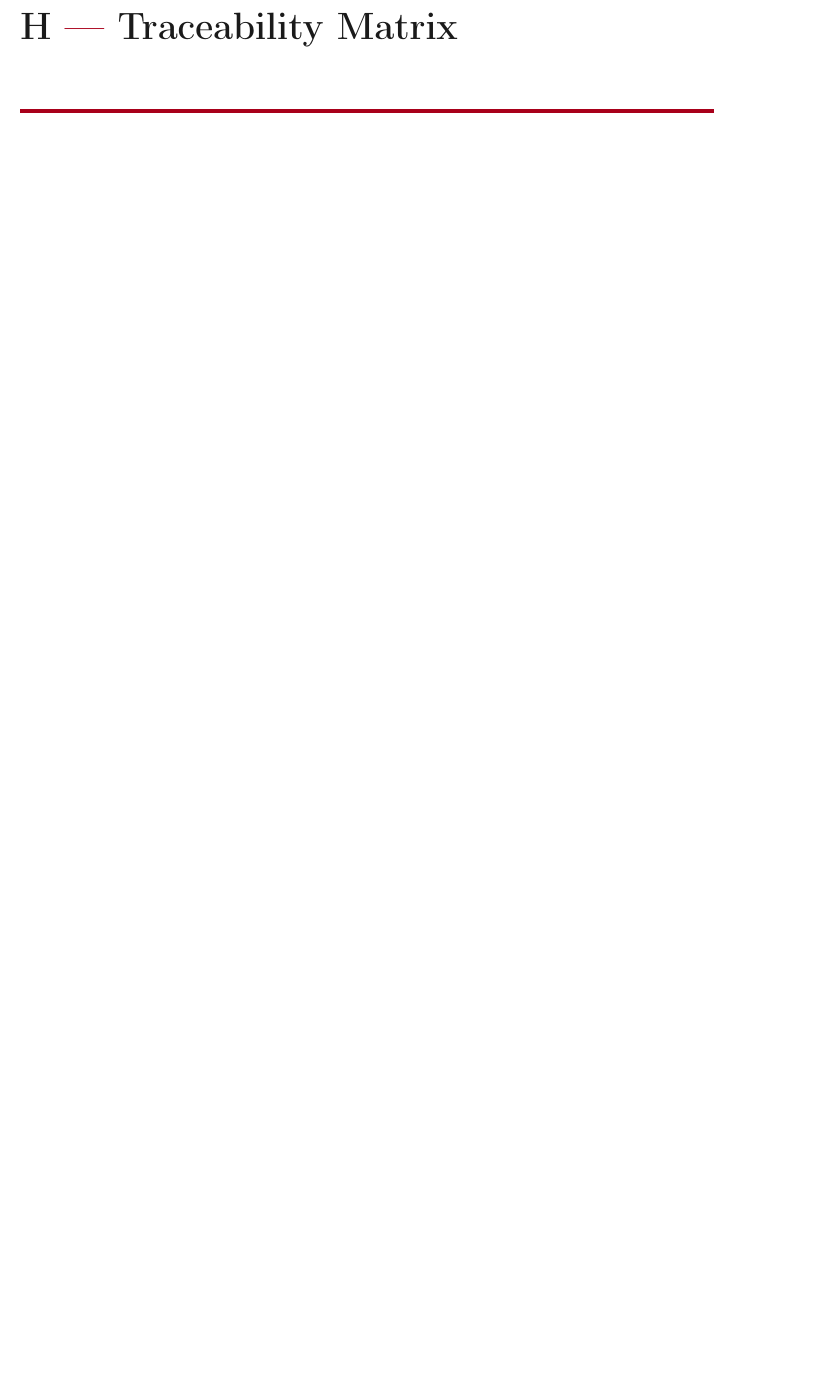
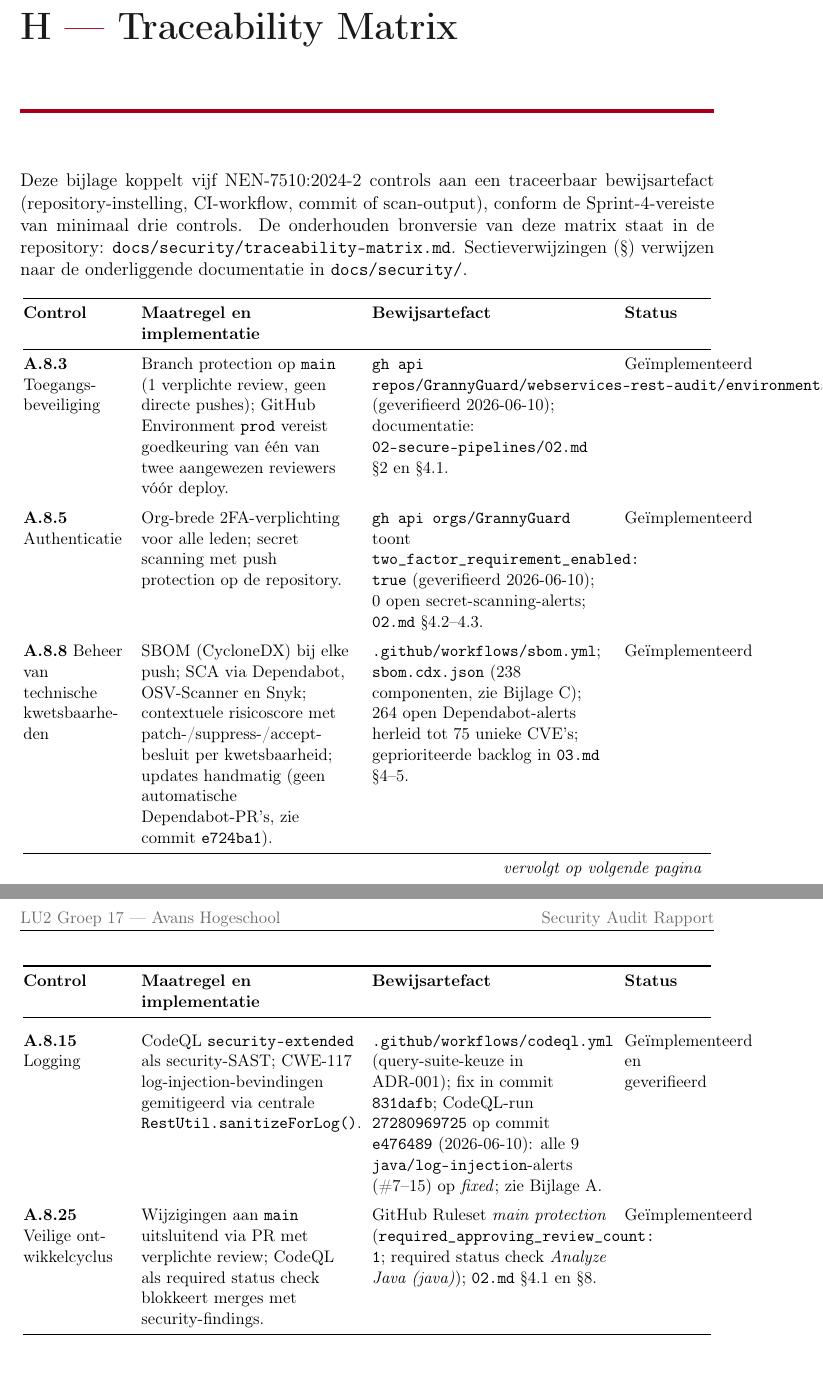
Before and after one commit to GrannyGuard/webservices-rest-audit, a LaTeX document (docs/security/audit-rapport/latex/main.tex): part of page 16 of 16 before the commit and two parts of pages 16 and 17 of 17 after it, the two joined at a grey line, cut so that both start at the same text, the shorter picture padded with empty space. Compiled offline with pdfLaTeX.

Commit message:
docs(audit): fill traceability matrix into Bijlage H, reference from Normenkader (#88)

```diff
--- a/docs/security/audit-rapport/latex/main.tex
+++ b/docs/security/audit-rapport/latex/main.tex
@@ -353,4 +358,83 @@
 \chapter{Traceability Matrix}
 \label{app:traceability}
 
-% TODO
+Deze bijlage koppelt vijf NEN-7510:2024-2 controls aan een traceerbaar
+bewijsartefact (repository-instelling, CI-workflow, commit of scan-output),
+conform de Sprint-4-vereiste van minimaal drie controls. De onderhouden
+bronversie van deze matrix staat in de repository:
+\texttt{docs/security/traceability-matrix.md}. Sectieverwijzingen
+(\S) verwijzen naar de onderliggende documentatie in \texttt{docs/security/}.
+
+{\small
+\begin{longtable}{@{}
+    >{\raggedright\arraybackslash}p{2.3cm}
+    >{\raggedright\arraybackslash}p{4.9cm}
+    >{\raggedright\arraybackslash}p{5.4cm}
+    >{\raggedright\arraybackslash}p{2.0cm}@{}}
+\toprule
+\textbf{Control} & \textbf{Maatregel en implementatie} &
+\textbf{Bewijsartefact} & \textbf{Status} \\
+\midrule
+\endfirsthead
+\toprule
+\textbf{Control} & \textbf{Maatregel en implementatie} &
+\textbf{Bewijsartefact} & \textbf{Status} \\
+\midrule
+\endhead
+\midrule
+\multicolumn{4}{r}{\emph{vervolgt op volgende pagina}} \\
+\endfoot
+\bottomrule
+\endlastfoot
+
+\textbf{A.8.3} Toegangs\-beveiliging &
+Branch protection op \texttt{main} (1 verplichte review, geen directe
+pushes); GitHub Environment \texttt{prod} vereist goedkeuring van
+één van twee aangewezen reviewers vóór deploy. &
+\texttt{gh api repos/GrannyGuard/webservices-rest-audit/environments/prod}
+(geverifieerd 2026-06-10); documentatie:
+\texttt{02-secure-pipelines/02.md} \S2 en \S4.1. &
+Geïmplementeerd \\
+\addlinespace
+
+\textbf{A.8.5} Authenticatie &
+Org-brede 2FA-verplichting voor alle leden; secret scanning met push
+protection op de repository. &
+\texttt{gh api orgs/GrannyGuard} toont
+\texttt{two\_factor\_requirement\_enabled: true} (geverifieerd 2026-06-10);
+0 open secret-scanning-alerts; \texttt{02.md} \S4.2--4.3. &
+Geïmplementeerd \\
+\addlinespace
+
+\textbf{A.8.8} Beheer van technische kwetsbaarheden &
+SBOM (CycloneDX) bij elke push; SCA via Dependabot, OSV-Scanner en Snyk;
+contextuele risicoscore met patch-/suppress-/accept-besluit per
+kwetsbaarheid; updates handmatig (geen automatische Dependabot-PR's, zie
+commit \texttt{e724ba1}). &
+\texttt{.github/workflows/sbom.yml}; \texttt{sbom.cdx.json}
+(238 componenten, zie Bijlage~\ref{app:sbom}); 264 open Dependabot-alerts
+herleid tot 75 unieke CVE's; geprioriteerde backlog in \texttt{03.md}
+\S4--5. &
+Geïmplementeerd \\
+\addlinespace
+
+\textbf{A.8.15} Logging &
+CodeQL \texttt{security-extended} als security-SAST; CWE-117
+log-injection-bevindingen gemitigeerd via centrale
+\texttt{RestUtil.sanitizeForLog()}. &
+\texttt{.github/workflows/codeql.yml} (query-suite-keuze in ADR-001); fix
+in commit \texttt{831dafb}; CodeQL-run \texttt{27280969725} op commit
+\texttt{e476489} (2026-06-10): alle 9 \texttt{java/log-injection}-alerts
+(\#7--15) op \emph{fixed}; zie Bijlage~\ref{app:codeql}. &
+Geïmplementeerd en geverifieerd \\
+\addlinespace
+
+\textbf{A.8.25} Veilige ontwikkelcyclus &
+Wijzigingen aan \texttt{main} uitsluitend via PR met verplichte review;
+CodeQL als required status check blokkeert merges met security-findings. &
+GitHub Ruleset \emph{main protection}
+(\texttt{required\_approving\_review\_count: 1}; required status check
+\emph{Analyze Java (java)}); \texttt{02.md} \S4.1 en \S8. &
+Geïmplementeerd \\
+
+\end{longtable}
```
Also changed, not shown: docs/security/audit-rapport/latex/main.tex (21 more changed lines).
